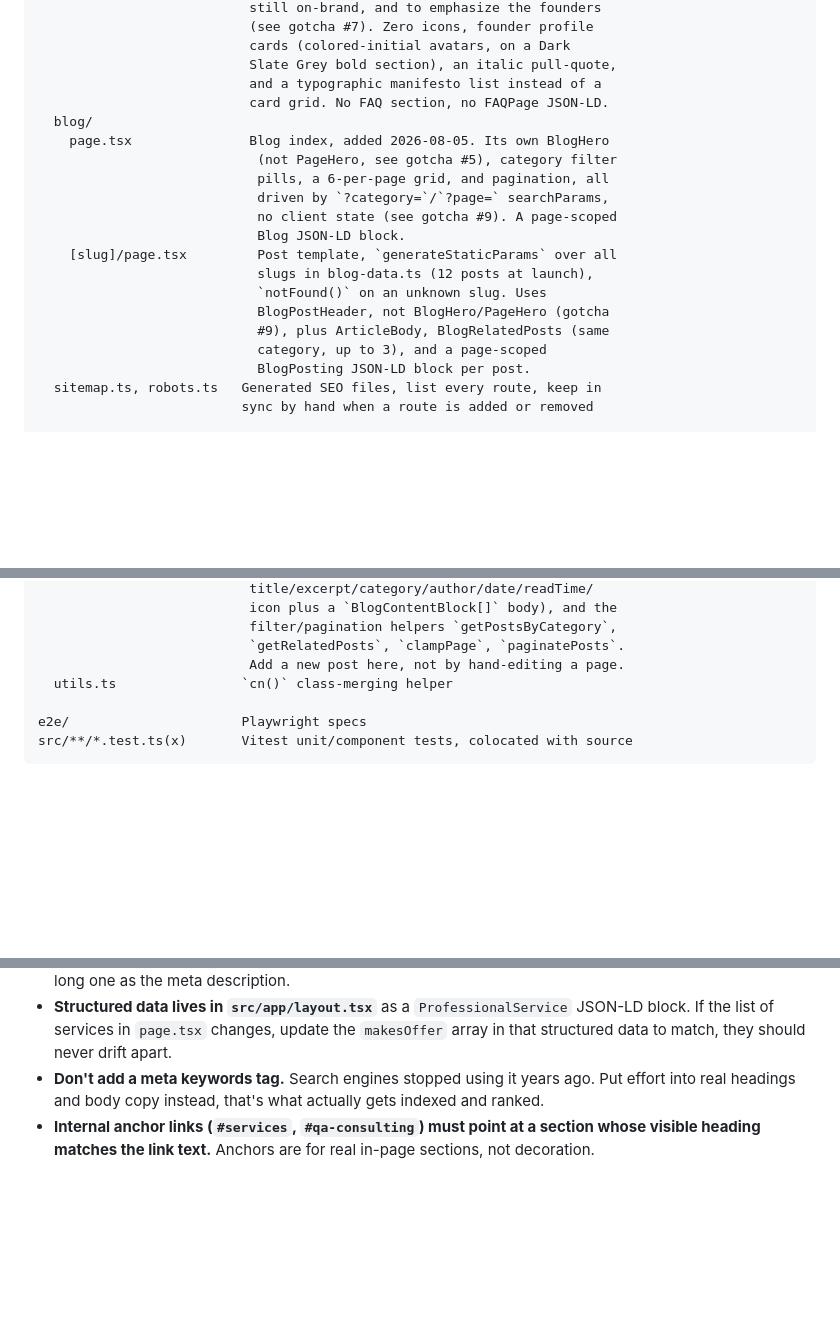
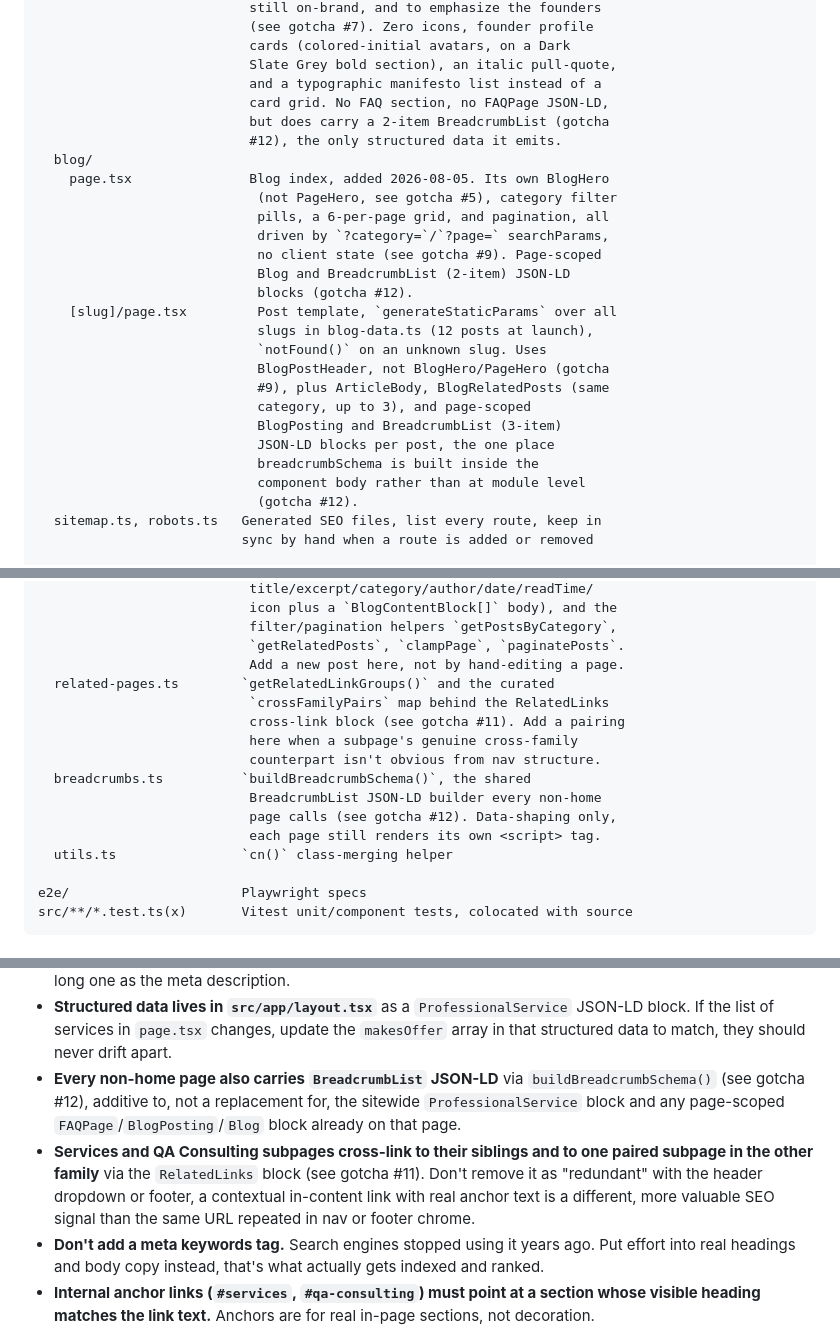
Before and after one commit to MuhammadAli0297/goGreenlit, a Markdown page: CLAUDE.md, 3 parts joined by grey strips. Drawn GitHub-style; blank space fills up the shorter version.

```diff
--- a/CLAUDE.md
+++ b/CLAUDE.md
@@ -397,21 +443,28 @@ src/app/                  Routes (App Router). Keep page files thin,
                            cards (colored-initial avatars, on a Dark
                            Slate Grey bold section), an italic pull-quote,
                            and a typographic manifesto list instead of a
-                           card grid. No FAQ section, no FAQPage JSON-LD.
+                           card grid. No FAQ section, no FAQPage JSON-LD,
+                           but does carry a 2-item BreadcrumbList (gotcha
+                           #12), the only structured data it emits.
   blog/
     page.tsx               Blog index, added 2026-08-05. Its own BlogHero
                             (not PageHero, see gotcha #5), category filter
                             pills, a 6-per-page grid, and pagination, all
                             driven by `?category=`/`?page=` searchParams,
-                            no client state (see gotcha #9). A page-scoped
-                            Blog JSON-LD block.
+                            no client state (see gotcha #9). Page-scoped
+                            Blog and BreadcrumbList (2-item) JSON-LD
+                            blocks (gotcha #12).
     [slug]/page.tsx         Post template, `generateStaticParams` over all
                             slugs in blog-data.ts (12 posts at launch),
                             `notFound()` on an unknown slug. Uses
                             BlogPostHeader, not BlogHero/PageHero (gotcha
                             #9), plus ArticleBody, BlogRelatedPosts (same
-                            category, up to 3), and a page-scoped
-                            BlogPosting JSON-LD block per post.
+                            category, up to 3), and page-scoped
+                            BlogPosting and BreadcrumbList (3-item)
+                            JSON-LD blocks per post, the one place
+                            breadcrumbSchema is built inside the
+                            component body rather than at module level
+                            (gotcha #12).
   sitemap.ts, robots.ts   Generated SEO files, list every route, keep in
                           sync by hand when a route is added or removed
 
@@ -490,6 +551,15 @@ src/lib/
                            filter/pagination helpers `getPostsByCategory`,
                            `getRelatedPosts`, `clampPage`, `paginatePosts`.
                            Add a new post here, not by hand-editing a page.
+  related-pages.ts        `getRelatedLinkGroups()` and the curated
+                           `crossFamilyPairs` map behind the RelatedLinks
+                           cross-link block (see gotcha #11). Add a pairing
+                           here when a subpage's genuine cross-family
+                           counterpart isn't obvious from nav structure.
+  breadcrumbs.ts          `buildBreadcrumbSchema()`, the shared
+                           BreadcrumbList JSON-LD builder every non-home
+                           page calls (see gotcha #12). Data-shaping only,
+                           each page still renders its own <script> tag.
   utils.ts                `cn()` class-merging helper
 
 e2e/                      Playwright specs
@@ -565,6 +635,16 @@ repo already handle well.
   JSON-LD block. If the list of services in `page.tsx` changes, update the
   `makesOffer` array in that structured data to match, they should never
   drift apart.
+- **Every non-home page also carries `BreadcrumbList` JSON-LD** via
+  `buildBreadcrumbSchema()` (see gotcha #12), additive to, not a
+  replacement for, the sitewide `ProfessionalService` block and any
+  page-scoped `FAQPage`/`BlogPosting`/`Blog` block already on that page.
+- **Services and QA Consulting subpages cross-link to their siblings and
+  to one paired subpage in the other family** via the `RelatedLinks`
+  block (see gotcha #11). Don't remove it as "redundant" with the header
+  dropdown or footer, a contextual in-content link with real anchor text
+  is a different, more valuable SEO signal than the same URL repeated in
+  nav or footer chrome.
 - **Don't add a meta keywords tag.** Search engines stopped using it years
   ago. Put effort into real headings and body copy instead, that's what
   actually gets indexed and ranked.
```
Also changed, not shown: other parts of CLAUDE.md (+72 -18 lines), README.md (+2 -1 lines).
